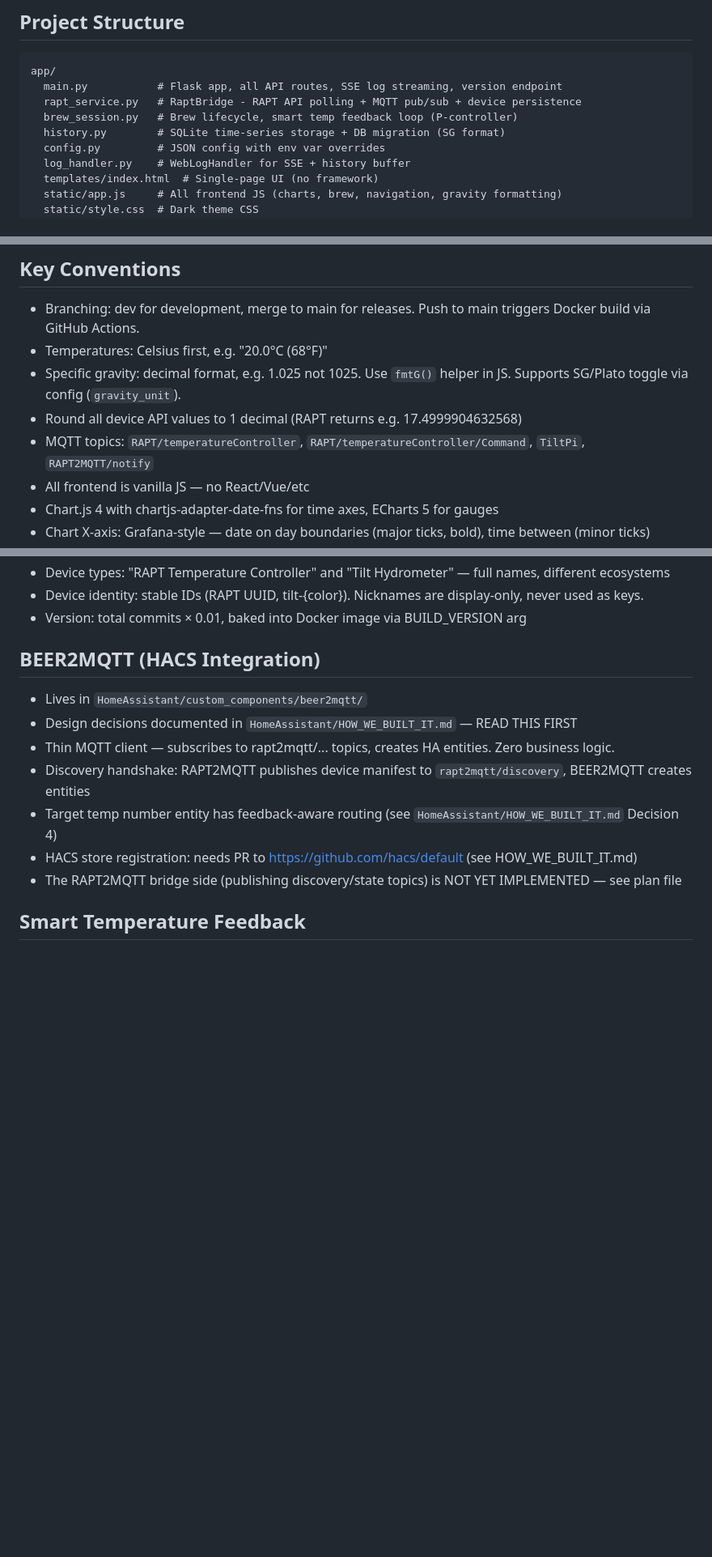
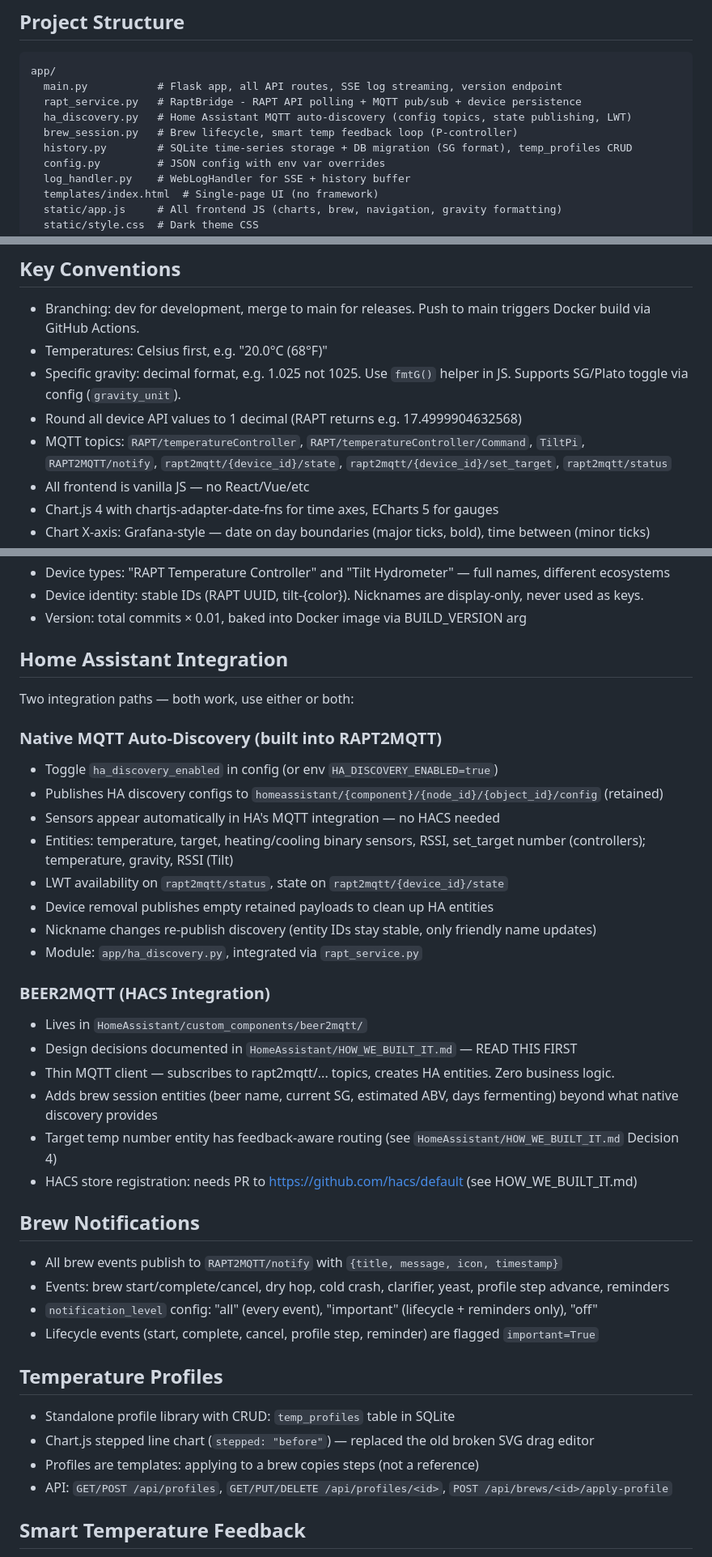
Before and after one commit to MetalOctopus/RAPT-to-MQTT, a Markdown page: CLAUDE.md, 3 parts joined by grey strips. Shown at 81% size. Drawn GitHub-style; blank space fills up the shorter version.

```diff
--- a/CLAUDE.md
+++ b/CLAUDE.md
@@ -13,8 +13,9 @@ python -m app.main       # or run directly (needs pip install -r requirements.tx
 app/
   main.py           # Flask app, all API routes, SSE log streaming, version endpoint
   rapt_service.py   # RaptBridge - RAPT API polling + MQTT pub/sub + device persistence
+  ha_discovery.py   # Home Assistant MQTT auto-discovery (config topics, state publishing, LWT)
   brew_session.py   # Brew lifecycle, smart temp feedback loop (P-controller)
-  history.py        # SQLite time-series storage + DB migration (SG format)
+  history.py        # SQLite time-series storage + DB migration (SG format), temp_profiles CRUD
   config.py         # JSON config with env var overrides
   log_handler.py    # WebLogHandler for SSE + history buffer
   templates/index.html  # Single-page UI (no framework)
@@ -44,7 +45,7 @@ HomeAssistant/
 - Temperatures: Celsius first, e.g. "20.0°C (68°F)"
 - Specific gravity: decimal format, e.g. 1.025 not 1025. Use `fmtG()` helper in JS. Supports SG/Plato toggle via config (`gravity_unit`).
 - Round all device API values to 1 decimal (RAPT returns e.g. 17.4999904632568)
-- MQTT topics: `RAPT/temperatureController`, `RAPT/temperatureController/Command`, `TiltPi`, `RAPT2MQTT/notify`
+- MQTT topics: `RAPT/temperatureController`, `RAPT/temperatureController/Command`, `TiltPi`, `RAPT2MQTT/notify`, `rapt2mqtt/{device_id}/state`, `rapt2mqtt/{device_id}/set_target`, `rapt2mqtt/status`
 - All frontend is vanilla JS — no React/Vue/etc
 - Chart.js 4 with chartjs-adapter-date-fns for time axes, ECharts 5 for gauges
 - Chart X-axis: Grafana-style — date on day boundaries (major ticks, bold), time between (minor ticks)
@@ -57,14 +58,38 @@ HomeAssistant/
 - Device identity: stable IDs (RAPT UUID, tilt-{color}). Nicknames are display-only, never used as keys.
 - Version: total commits × 0.01, baked into Docker image via BUILD_VERSION arg
 
-## BEER2MQTT (HACS Integration)
+## Home Assistant Integration
+Two integration paths — both work, use either or both:
+
+### Native MQTT Auto-Discovery (built into RAPT2MQTT)
+- Toggle `ha_discovery_enabled` in config (or env `HA_DISCOVERY_ENABLED=true`)
+- Publishes HA discovery configs to `homeassistant/{component}/{node_id}/{object_id}/config` (retained)
+- Sensors appear automatically in HA's MQTT integration — no HACS needed
+- Entities: temperature, target, heating/cooling binary sensors, RSSI, set_target number (controllers); temperature, gravity, RSSI (Tilt)
+- LWT availability on `rapt2mqtt/status`, state on `rapt2mqtt/{device_id}/state`
+- Device removal publishes empty retained payloads to clean up HA entities
+- Nickname changes re-publish discovery (entity IDs stay stable, only friendly name updates)
+- Module: `app/ha_discovery.py`, integrated via `rapt_service.py`
+
+### BEER2MQTT (HACS Integration)
 - Lives in `HomeAssistant/custom_components/beer2mqtt/`
 - Design decisions documented in `HomeAssistant/HOW_WE_BUILT_IT.md` — READ THIS FIRST
 - Thin MQTT client — subscribes to rapt2mqtt/... topics, creates HA entities. Zero business logic.
-- Discovery handshake: RAPT2MQTT publishes device manifest to `rapt2mqtt/discovery`, BEER2MQTT creates entities
+- Adds brew session entities (beer name, current SG, estimated ABV, days fermenting) beyond what native discovery provides
 - Target temp number entity has feedback-aware routing (see `HomeAssistant/HOW_WE_BUILT_IT.md` Decision 4)
 - HACS store registration: needs PR to https://github.com/hacs/default (see HOW_WE_BUILT_IT.md)
-- The RAPT2MQTT bridge side (publishing discovery/state topics) is NOT YET IMPLEMENTED — see plan file
+
+## Brew Notifications
+- All brew events publish to `RAPT2MQTT/notify` with `{title, message, icon, timestamp}`
+- Events: brew start/complete/cancel, dry hop, cold crash, clarifier, yeast, profile step advance, reminders
+- `notification_level` config: "all" (every event), "important" (lifecycle + reminders only), "off"
+- Lifecycle events (start, complete, cancel, profile step, reminder) are flagged `important=True`
+
+## Temperature Profiles
+- Standalone profile library with CRUD: `temp_profiles` table in SQLite
+- Chart.js stepped line chart (`stepped: "before"`) — replaced the old broken SVG drag editor
+- Profiles are templates: applying to a brew copies steps (not a reference)
+- API: `GET/POST /api/profiles`, `GET/PUT/DELETE /api/profiles/<id>`, `POST /api/brews/<id>/apply-profile`
 
 ## Smart Temperature Feedback
 P-only cascaded servo control. Do NOT add I or D terms — 5-min sample rate + hardware delays make them oscillation-prone. The P-only approach is deliberate. See `brew_session.py:_feedback_loop()`.
```
Also changed, not shown: README.md (+22 -3 lines).
